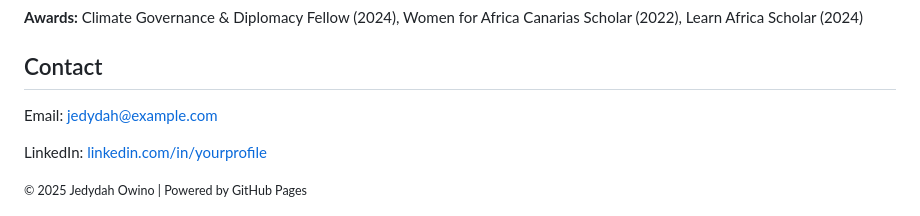
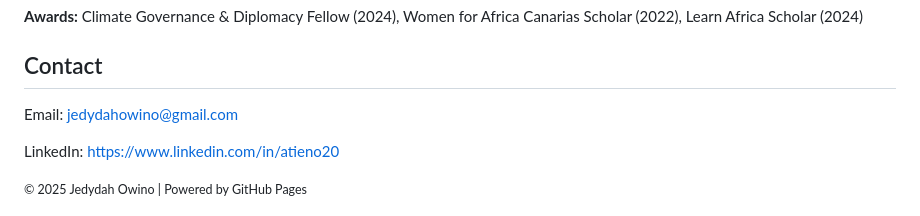
Before and after one commit to jaydee2015/jaydee2015.github.io, a Markdown page: README.md, the part around the change. Drawn GitHub-style.

```diff
--- a/README.md
+++ b/README.md
@@ -115,8 +115,8 @@
 <!-- Contact -->
 <section class="container my-5">
   <h2>Contact</h2>
-  <p>Email: <a href="mailto:jedydah@example.com">jedydah@example.com</a></p>
-  <p>LinkedIn: <a href="https://linkedin.com/in/yourprofile" target="_blank">linkedin.com/in/yourprofile</a></p>
+  <p>Email: <a href="mailto:jedydah@example.com">jedydahowino@gmail.com</a></p>
+  <p>LinkedIn: <a href="https://linkedin.com/in/yourprofile" target="_blank"> https://www.linkedin.com/in/atieno20</a></p>
 </section>
 
 <!-- Footer -->
```
